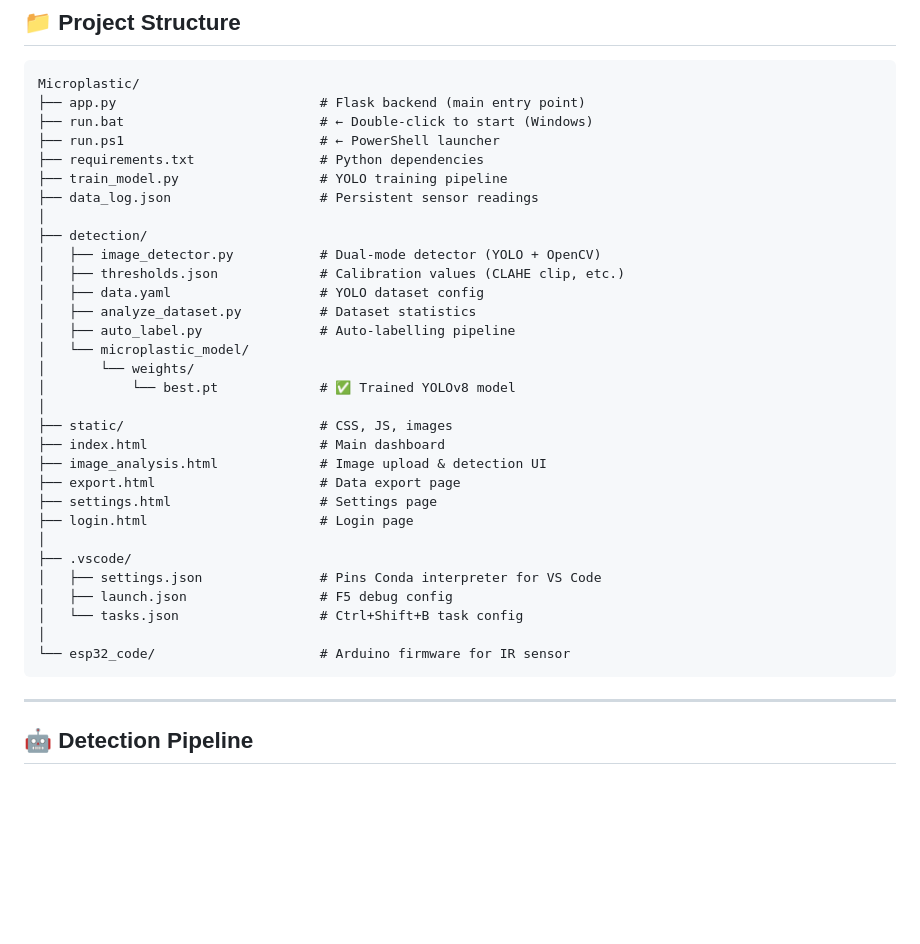
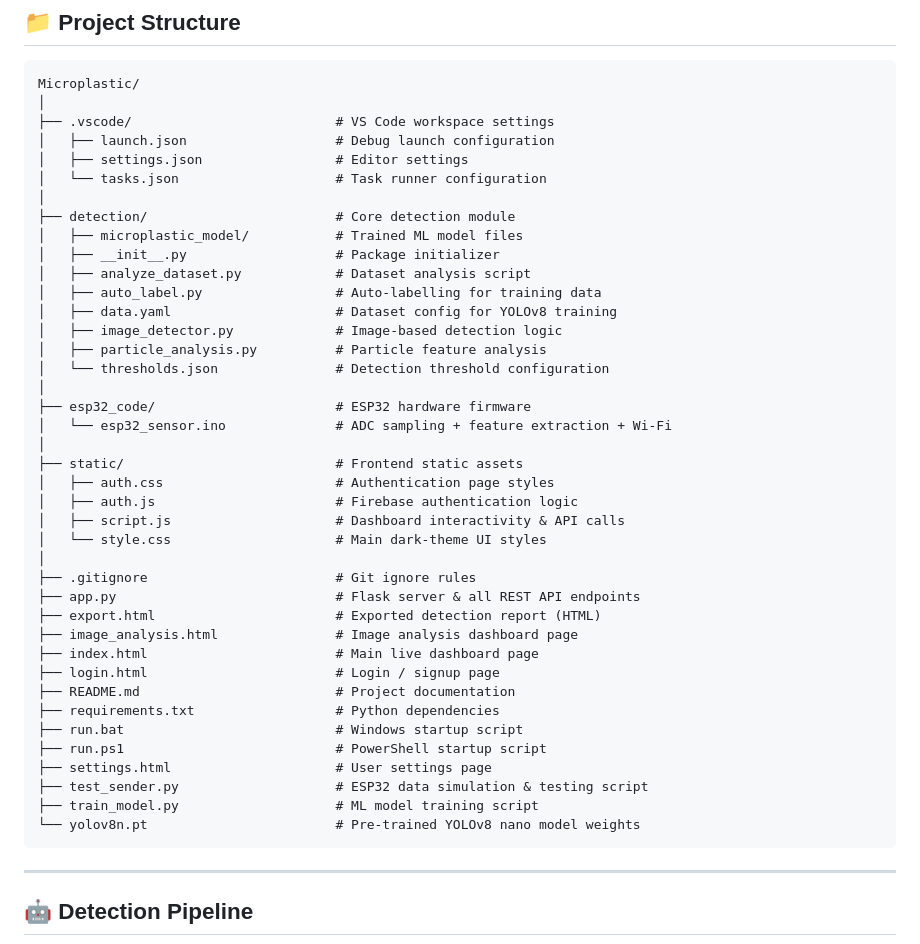
Before and after one commit to dikshakshirsagar/MicroPlastic, a Markdown page: Microplastic/README.md, the part around the change. Rendered like a GitHub page; blank space fills up the shorter version.

Commit message:
Update project structure in README.md

````diff
--- a/Microplastic/README.md
+++ b/Microplastic/README.md
@@ -70,36 +70,45 @@ Open the dashboard at: **http://localhost:5000**
 
 ```
 Microplastic/
-├── app.py                          # Flask backend (main entry point)
-├── run.bat                         # ← Double-click to start (Windows)
-├── run.ps1                         # ← PowerShell launcher
-├── requirements.txt                # Python dependencies
-├── train_model.py                  # YOLO training pipeline
-├── data_log.json                   # Persistent sensor readings
 │
-├── detection/
-│   ├── image_detector.py           # Dual-mode detector (YOLO + OpenCV)
-│   ├── thresholds.json             # Calibration values (CLAHE clip, etc.)
-│   ├── data.yaml                   # YOLO dataset config
-│   ├── analyze_dataset.py          # Dataset statistics
-│   ├── auto_label.py               # Auto-labelling pipeline
-│   └── microplastic_model/
-│       └── weights/
-│           └── best.pt             # ✅ Trained YOLOv8 model
+├── .vscode/                          # VS Code workspace settings
+│   ├── launch.json                   # Debug launch configuration
+│   ├── settings.json                 # Editor settings
+│   └── tasks.json                    # Task runner configuration
 │
-├── static/                         # CSS, JS, images
-├── index.html                      # Main dashboard
-├── image_analysis.html             # Image upload & detection UI
-├── export.html                     # Data export page
-├── settings.html                   # Settings page
-├── login.html                      # Login page
+├── detection/                        # Core detection module
+│   ├── microplastic_model/           # Trained ML model files
+│   ├── __init__.py                   # Package initializer
+│   ├── analyze_dataset.py            # Dataset analysis script
+│   ├── auto_label.py                 # Auto-labelling for training data
+│   ├── data.yaml                     # Dataset config for YOLOv8 training
+│   ├── image_detector.py             # Image-based detection logic
+│   ├── particle_analysis.py          # Particle feature analysis
+│   └── thresholds.json               # Detection threshold configuration
 │
-├── .vscode/
-│   ├── settings.json               # Pins Conda interpreter for VS Code
-│   ├── launch.json                 # F5 debug config
-│   └── tasks.json                  # Ctrl+Shift+B task config
+├── esp32_code/                       # ESP32 hardware firmware
+│   └── esp32_sensor.ino              # ADC sampling + feature extraction + Wi-Fi
 │
-└── esp32_code/                     # Arduino firmware for IR sensor
+├── static/                           # Frontend static assets
+│   ├── auth.css                      # Authentication page styles
+│   ├── auth.js                       # Firebase authentication logic
+│   ├── script.js                     # Dashboard interactivity & API calls
+│   └── style.css                     # Main dark-theme UI styles
+│
+├── .gitignore                        # Git ignore rules
+├── app.py                            # Flask server & all REST API endpoints
+├── export.html                       # Exported detection report (HTML)
+├── image_analysis.html               # Image analysis dashboard page
+├── index.html                        # Main live dashboard page
+├── login.html                        # Login / signup page
+├── README.md                         # Project documentation
+├── requirements.txt                  # Python dependencies
+├── run.bat                           # Windows startup script
+├── run.ps1                           # PowerShell startup script
+├── settings.html                     # User settings page
+├── test_sender.py                    # ESP32 data simulation & testing script
+├── train_model.py                    # ML model training script
+└── yolov8n.pt                        # Pre-trained YOLOv8 nano model weights
 ```
 
 ---
````
